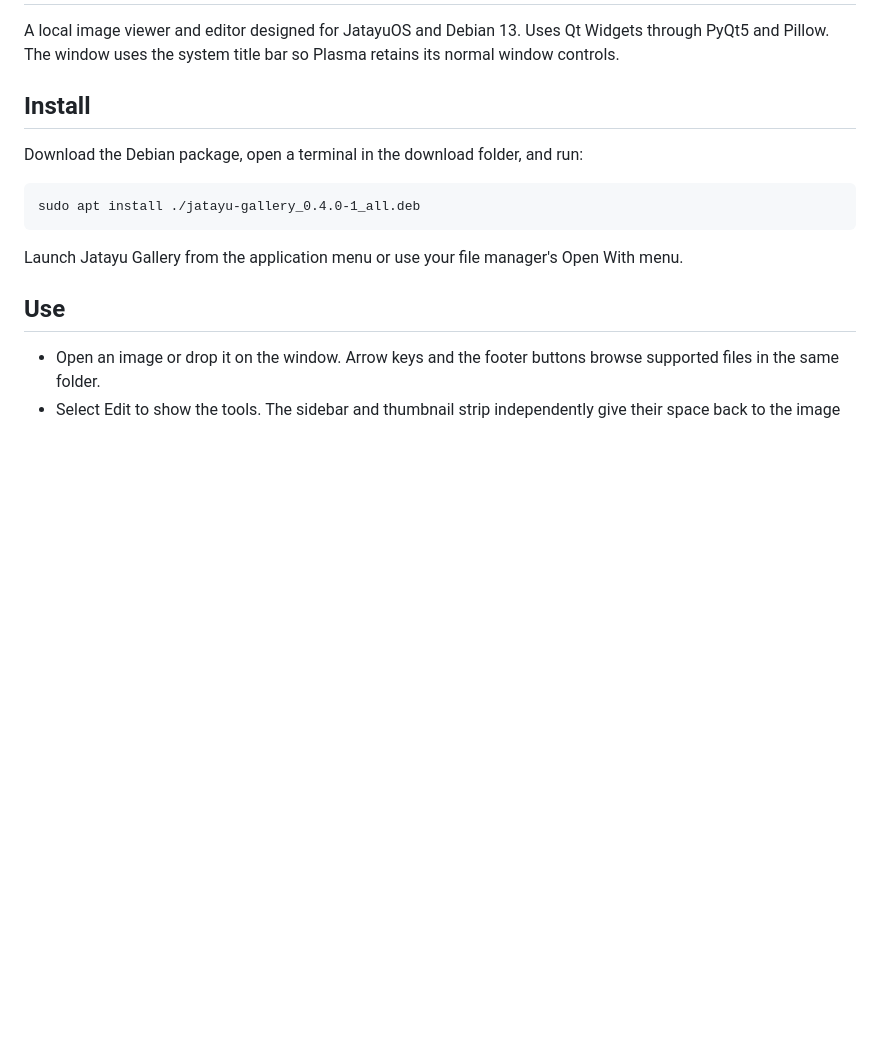
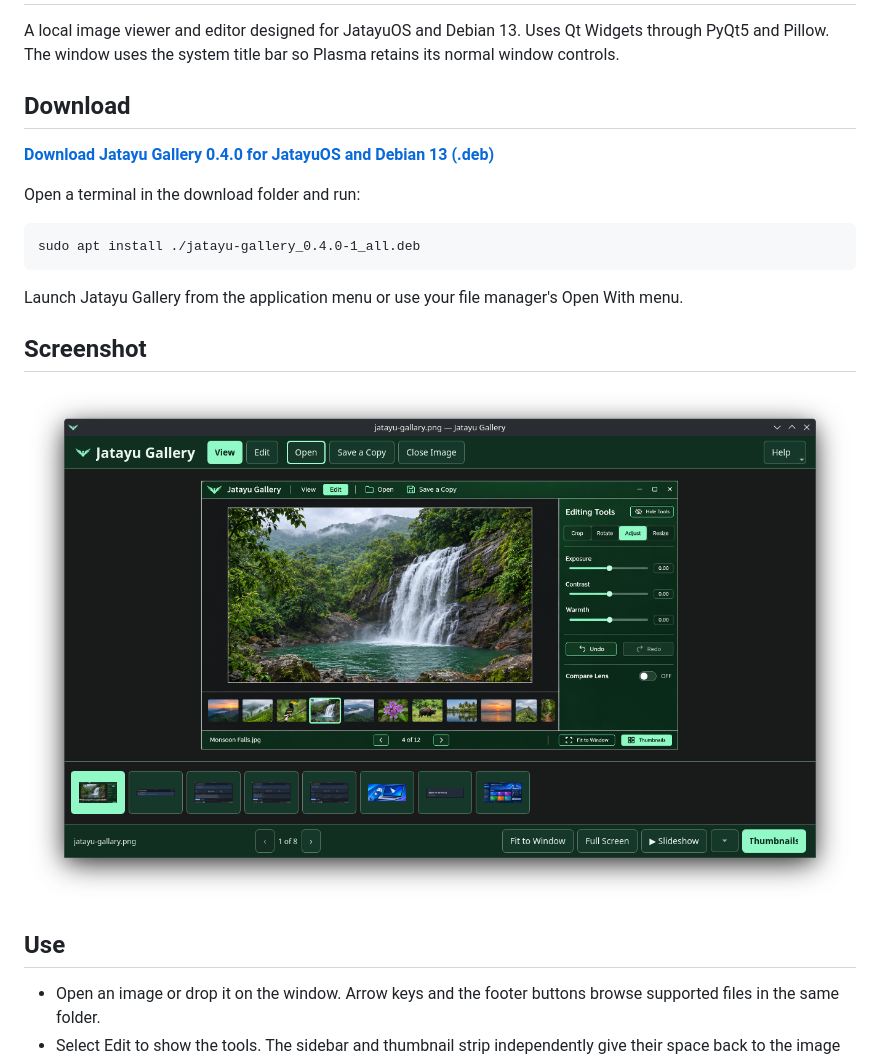
Before and after one commit to jatayuos4u/jatayu-gallery, a Markdown page: README.md, the part around the change. Drawn GitHub-style; pictures changed too: docs/jatayu-gallery-screenshot.png (added); blank space fills up the shorter version.

Commit message:
Add Gallery download and screenshot to README

```diff
--- a/README.md
+++ b/README.md
@@ -2,13 +2,19 @@
 
 A local image viewer and editor designed for JatayuOS and Debian 13. Uses Qt Widgets through PyQt5 and Pillow. The window uses the system title bar so Plasma retains its normal window controls.
 
-## Install
+## Download
 
-Download the Debian package, open a terminal in the download folder, and run:
+[**Download Jatayu Gallery 0.4.0 for JatayuOS and Debian 13 (.deb)**](https://github.com/jatayuos4u/jatayu-gallery/releases/download/v0.4.0/jatayu-gallery_0.4.0-1_all.deb)
+
+Open a terminal in the download folder and run:
 
     sudo apt install ./jatayu-gallery_0.4.0-1_all.deb
 
 Launch Jatayu Gallery from the application menu or use your file manager's Open With menu.
+
+## Screenshot
+
+![Jatayu Gallery showing a waterfall image, thumbnail strip, and Close Image control](docs/jatayu-gallery-screenshot.png)
 
 ## Use
 
```
